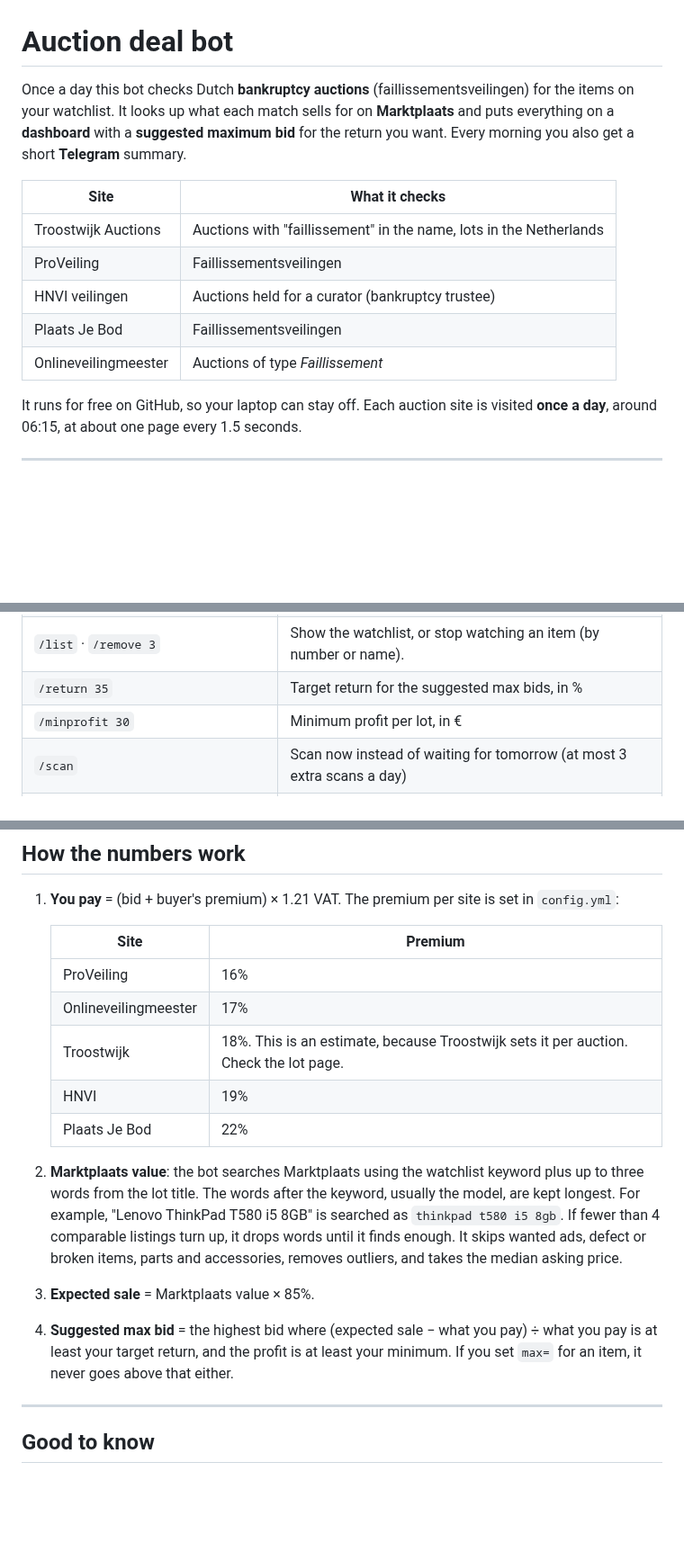
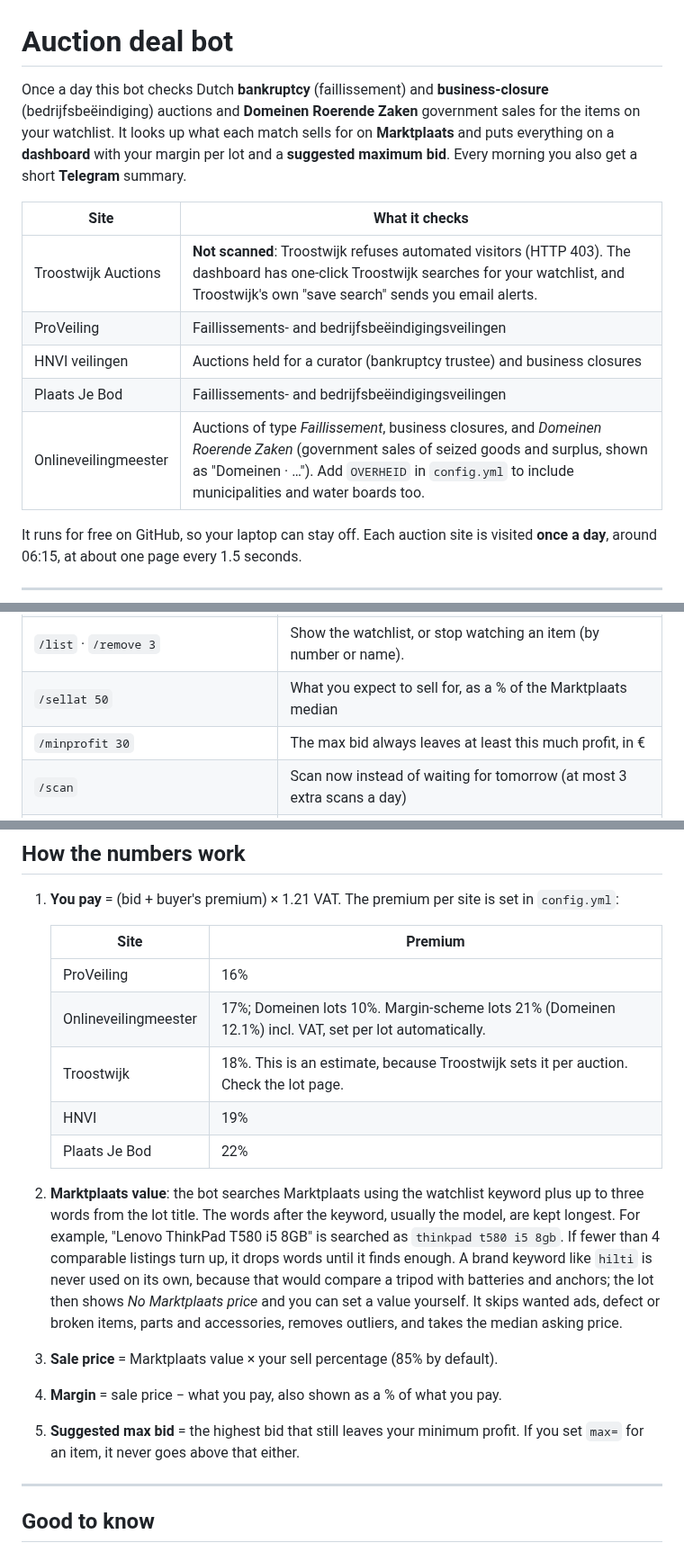
Before and after one commit to Diede1996/auction-deals, a Markdown page: README.md, 3 parts joined by grey strips. Shown at 90% size. Drawn GitHub-style; blank space fills up the shorter version.

```diff
--- a/README.md
+++ b/README.md
@@ -1,14 +1,14 @@
 # Auction deal bot
 
-Once a day this bot checks Dutch **bankruptcy auctions** (faillissementsveilingen) for the items on your watchlist. It looks up what each match sells for on **Marktplaats** and puts everything on a **dashboard** with a **suggested maximum bid** for the return you want. Every morning you also get a short **Telegram** summary.
+Once a day this bot checks Dutch **bankruptcy** (faillissement) and **business-closure** (bedrijfsbeëindiging) auctions and **Domeinen Roerende Zaken** government sales for the items on your watchlist. It looks up what each match sells for on **Marktplaats** and puts everything on a **dashboard** with your margin per lot and a **suggested maximum bid**. Every morning you also get a short **Telegram** summary.
 
 | Site | What it checks |
 |---|---|
-| Troostwijk Auctions | Auctions with "faillissement" in the name, lots in the Netherlands |
-| ProVeiling | Faillissementsveilingen |
-| HNVI veilingen | Auctions held for a curator (bankruptcy trustee) |
-| Plaats Je Bod | Faillissementsveilingen |
-| Onlineveilingmeester | Auctions of type *Faillissement* |
+| Troostwijk Auctions | **Not scanned**: Troostwijk refuses automated visitors (HTTP 403). The dashboard has one-click Troostwijk searches for your watchlist, and Troostwijk's own "save search" sends you email alerts. |
+| ProVeiling | Faillissements- and bedrijfsbeëindigingsveilingen |
+| HNVI veilingen | Auctions held for a curator (bankruptcy trustee) and business closures |
+| Plaats Je Bod | Faillissements- and bedrijfsbeëindigingsveilingen |
+| Onlineveilingmeester | Auctions of type *Faillissement*, business closures, and *Domeinen Roerende Zaken* (government sales of seized goods and surplus, shown as "Domeinen · …"). Add `OVERHEID` in `config.yml` to include municipalities and water boards too. |
 
 It runs for free on GitHub, so your laptop can stay off. Each auction site is visited **once a day**, around 06:15, at about one page every 1.5 seconds.
 
@@ -110,8 +109,8 @@ You manage your watchlist by sending the bot commands. It reads them every 15 mi
 | `/add rolex profit=500` | Minimum profit for this item only. |
 | `/add ps5 mp="playstation 5 disc edition"` | Use this exact Marktplaats search for the price. |
 | `/list` · `/remove 3` | Show the watchlist, or stop watching an item (by number or name). |
-| `/return 35` | Target return for the suggested max bids, in % |
-| `/minprofit 30` | Minimum profit per lot, in € |
+| `/sellat 50` | What you expect to sell for, as a % of the Marktplaats median |
+| `/minprofit 30` | The max bid always leaves at least this much profit, in € |
 | `/scan` | Scan now instead of waiting for tomorrow (at most 3 extra scans a day) |
 | `/dashboard` · `/status` · `/help` | Dashboard link, whether every site worked in the last scan, all commands |
 
@@ -126,14 +125,15 @@ You can also edit `watchlist.yml` directly on GitHub. The comments at the top of
    | Site | Premium |
    |---|---|
    | ProVeiling | 16% |
-   | Onlineveilingmeester | 17% |
+   | Onlineveilingmeester | 17%; Domeinen lots 10%. Margin-scheme lots 21% (Domeinen 12.1%) incl. VAT, set per lot automatically. |
    | Troostwijk | 18%. This is an estimate, because Troostwijk sets it per auction. Check the lot page. |
    | HNVI | 19% |
    | Plaats Je Bod | 22% |
 
-2. **Marktplaats value**: the bot searches Marktplaats using the watchlist keyword plus up to three words from the lot title. The words after the keyword, usually the model, are kept longest. For example, "Lenovo ThinkPad T580 i5 8GB" is searched as `thinkpad t580 i5 8gb`. If fewer than 4 comparable listings turn up, it drops words until it finds enough. It skips wanted ads, defect or broken items, parts and accessories, removes outliers, and takes the median asking price.
-3. **Expected sale** = Marktplaats value × 85%.
-4. **Suggested max bid** = the highest bid where (expected sale − what you pay) ÷ what you pay is at least your target return, and the profit is at least your minimum. If you set `max=` for an item, it never goes above that either.
+2. **Marktplaats value**: the bot searches Marktplaats using the watchlist keyword plus up to three words from the lot title. The words after the keyword, usually the model, are kept longest. For example, "Lenovo ThinkPad T580 i5 8GB" is searched as `thinkpad t580 i5 8gb`. If fewer than 4 comparable listings turn up, it drops words until it finds enough. A brand keyword like `hilti` is never used on its own, because that would compare a tripod with batteries and anchors; the lot then shows *No Marktplaats price* and you can set a value yourself. It skips wanted ads, defect or broken items, parts and accessories, removes outliers, and takes the median asking price.
+3. **Sale price** = Marktplaats value × your sell percentage (85% by default).
+4. **Margin** = sale price − what you pay, also shown as a % of what you pay.
+5. **Suggested max bid** = the highest bid that still leaves your minimum profit. If you set `max=` for an item, it never goes above that either.
 
 ---
 
```
Also changed, not shown: other parts of README.md (+13 -13 lines), docs/example-dashboard.png, 16 other files.
